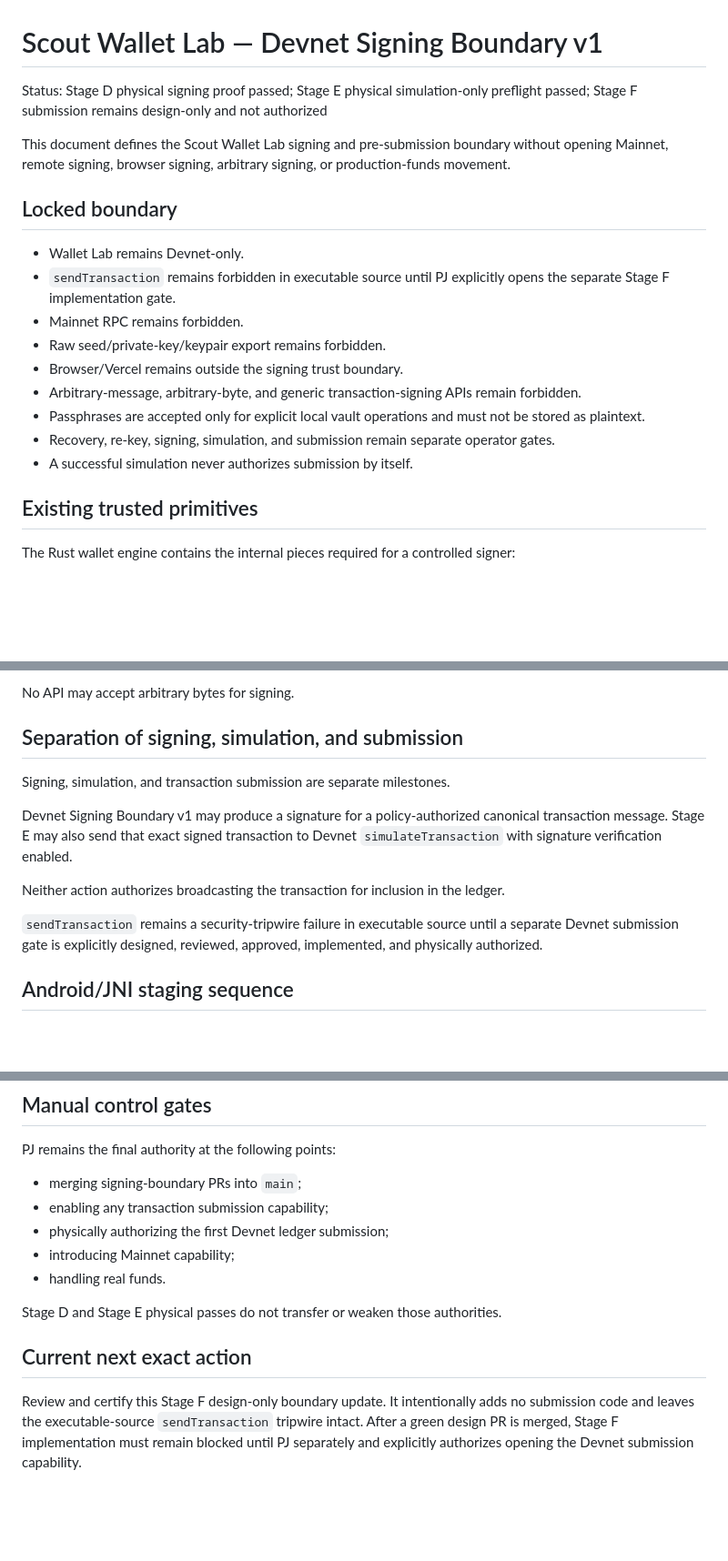
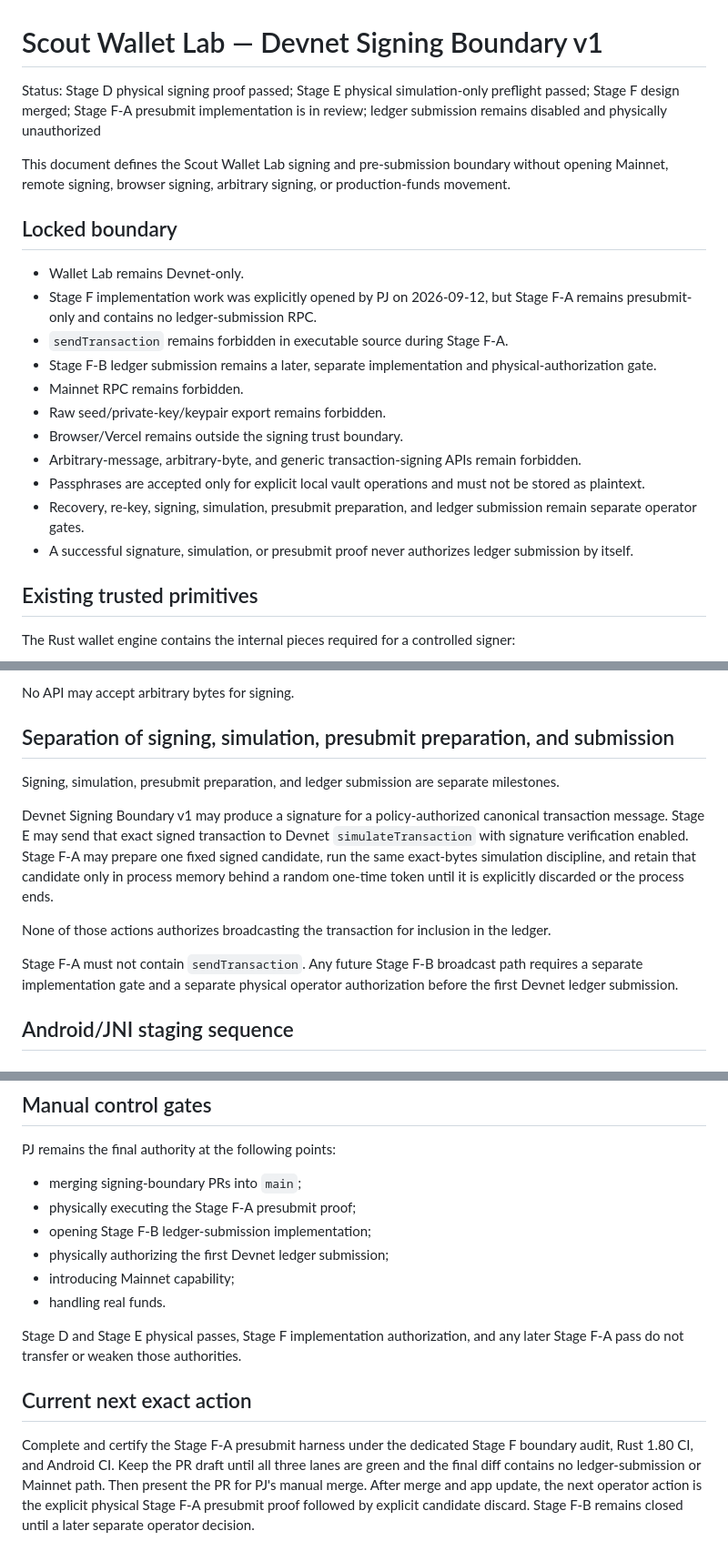
Before and after one commit to pjmcveyroutalk/scout-wallet-lab, a Markdown page: docs/DEVNET_SIGNING_BOUNDARY_V1.md, 3 parts joined by grey strips. Shown at 91% size. Drawn GitHub-style; blank space fills up the shorter version.

```diff
--- a/docs/DEVNET_SIGNING_BOUNDARY_V1.md
+++ b/docs/DEVNET_SIGNING_BOUNDARY_V1.md
@@ -1,20 +1,22 @@
 # Scout Wallet Lab — Devnet Signing Boundary v1
 
-Status: Stage D physical signing proof passed; Stage E physical simulation-only preflight passed; Stage F submission remains design-only and not authorized
+Status: Stage D physical signing proof passed; Stage E physical simulation-only preflight passed; Stage F design merged; Stage F-A presubmit implementation is in review; ledger submission remains disabled and physically unauthorized
 
 This document defines the Scout Wallet Lab signing and pre-submission boundary without opening Mainnet, remote signing, browser signing, arbitrary signing, or production-funds movement.
 
 ## Locked boundary
 
 - Wallet Lab remains Devnet-only.
-- `sendTransaction` remains forbidden in executable source until PJ explicitly opens the separate Stage F implementation gate.
+- Stage F implementation work was explicitly opened by PJ on 2026-09-12, but Stage F-A remains presubmit-only and contains no ledger-submission RPC.
+- `sendTransaction` remains forbidden in executable source during Stage F-A.
+- Stage F-B ledger submission remains a later, separate implementation and physical-authorization gate.
 - Mainnet RPC remains forbidden.
 - Raw seed/private-key/keypair export remains forbidden.
 - Browser/Vercel remains outside the signing trust boundary.
 - Arbitrary-message, arbitrary-byte, and generic transaction-signing APIs remain forbidden.
 - Passphrases are accepted only for explicit local vault operations and must not be stored as plaintext.
-- Recovery, re-key, signing, simulation, and submission remain separate operator gates.
-- A successful simulation never authorizes submission by itself.
+- Recovery, re-key, signing, simulation, presubmit preparation, and ledger submission remain separate operator gates.
+- A successful signature, simulation, or presubmit proof never authorizes ledger submission by itself.
 
 ## Existing trusted primitives
 
@@ -54,15 +57,15 @@ A Devnet signing request must pass all gates below before the native signer may
 
 No API may accept arbitrary bytes for signing.
 
-## Separation of signing, simulation, and submission
+## Separation of signing, simulation, presubmit preparation, and submission
 
-Signing, simulation, and transaction submission are separate milestones.
+Signing, simulation, presubmit preparation, and ledger submission are separate milestones.
 
-Devnet Signing Boundary v1 may produce a signature for a policy-authorized canonical transaction message. Stage E may also send that exact signed transaction to Devnet `simulateTransaction` with signature verification enabled.
+Devnet Signing Boundary v1 may produce a signature for a policy-authorized canonical transaction message. Stage E may send that exact signed transaction to Devnet `simulateTransaction` with signature verification enabled. Stage F-A may prepare one fixed signed candidate, run the same exact-bytes simulation discipline, and retain that candidate only in process memory behind a random one-time token until it is explicitly discarded or the process ends.
 
-Neither action authorizes broadcasting the transaction for inclusion in the ledger.
+None of those actions authorizes broadcasting the transaction for inclusion in the ledger.
 
-`sendTransaction` remains a security-tripwire failure in executable source until a separate Devnet submission gate is explicitly designed, reviewed, approved, implemented, and physically authorized.
+Stage F-A must not contain `sendTransaction`. Any future Stage F-B broadcast path requires a separate implementation gate and a separate physical operator authorization before the first Devnet ledger submission.
 
 ## Android/JNI staging sequence
 
@@ -225,13 +233,14 @@ No merge is allowed on a red or ambiguous run.
 PJ remains the final authority at the following points:
 
 - merging signing-boundary PRs into `main`;
-- enabling any transaction submission capability;
+- physically executing the Stage F-A presubmit proof;
+- opening Stage F-B ledger-submission implementation;
 - physically authorizing the first Devnet ledger submission;
 - introducing Mainnet capability;
 - handling real funds.
 
-Stage D and Stage E physical passes do not transfer or weaken those authorities.
+Stage D and Stage E physical passes, Stage F implementation authorization, and any later Stage F-A pass do not transfer or weaken those authorities.
 
 ## Current next exact action
 
-Review and certify this Stage F design-only boundary update. It intentionally adds no submission code and leaves the executable-source `sendTransaction` tripwire intact. After a green design PR is merged, Stage F implementation must remain blocked until PJ separately and explicitly authorizes opening the Devnet submission capability.
+Complete and certify the Stage F-A presubmit harness under the dedicated Stage F boundary audit, Rust 1.80 CI, and Android CI. Keep the PR draft until all three lanes are green and the final diff contains no ledger-submission or Mainnet path. Then present the PR for PJ's manual merge. After merge and app update, the next operator action is the explicit physical Stage F-A presubmit proof followed by explicit candidate discard. Stage F-B remains closed until a later separate operator decision.
```
Also changed, not shown: other parts of docs/DEVNET_SIGNING_BOUNDARY_V1.md (+40 -34 lines).
